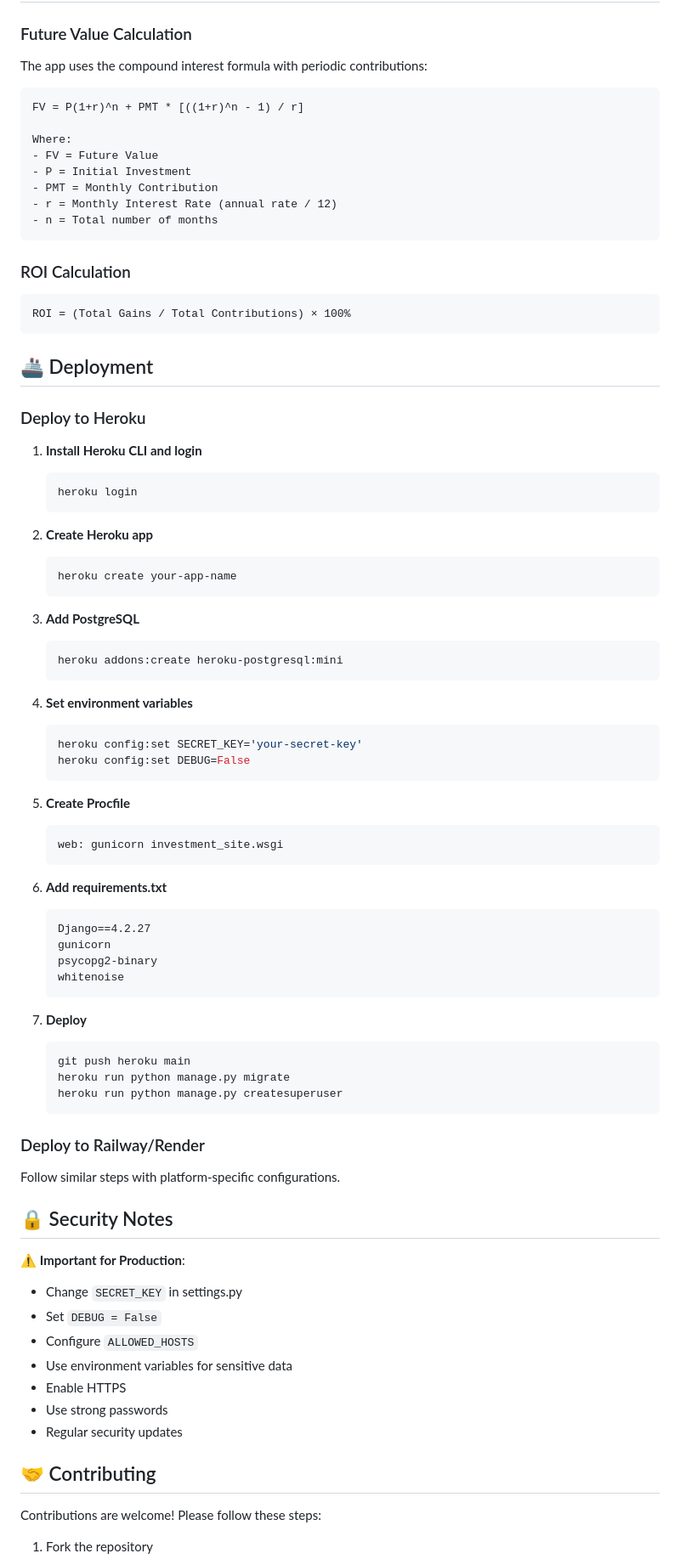
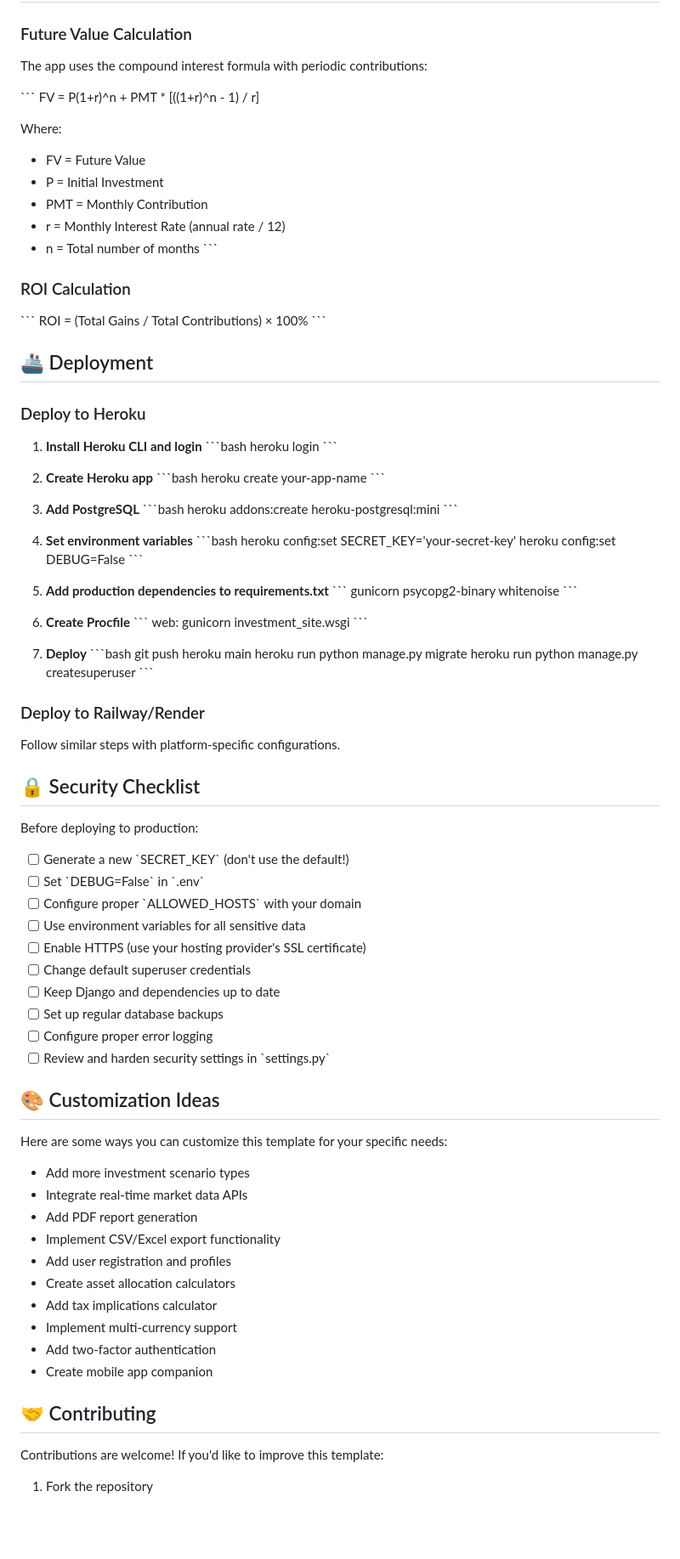
Before and after one commit to samkensam/investment-site, a Markdown page: README.md, the part around one of its changes. Shown at 85% size. Rendered like a GitHub page; blank space fills up the shorter version.

````diff
--- a/README.md
+++ b/README.md
@@ -209,7 +228,7 @@ DATABASES = {
 ### Future Value Calculation
 The app uses the compound interest formula with periodic contributions:
 
-```
+\`\`\`
 FV = P(1+r)^n + PMT * [((1+r)^n - 1) / r]
 
 Where:
@@ -218,74 +237,92 @@ Where:
 - PMT = Monthly Contribution
 - r = Monthly Interest Rate (annual rate / 12)
 - n = Total number of months
-```
+\`\`\`
 
 ### ROI Calculation
-```
+\`\`\`
 ROI = (Total Gains / Total Contributions) × 100%
-```
+\`\`\`
 
 ## 🚢 Deployment
 
 ### Deploy to Heroku
 
 1. **Install Heroku CLI and login**
-   ```bash
+   \`\`\`bash
    heroku login
-   ```
+   \`\`\`
 
 2. **Create Heroku app**
-   ```bash
+   \`\`\`bash
    heroku create your-app-name
-   ```
+   \`\`\`
 
 3. **Add PostgreSQL**
-   ```bash
+   \`\`\`bash
    heroku addons:create heroku-postgresql:mini
-   ```
+   \`\`\`
 
 4. **Set environment variables**
-   ```bash
+   \`\`\`bash
    heroku config:set SECRET_KEY='your-secret-key'
    heroku config:set DEBUG=False
-   ```
+   \`\`\`
 
-5. **Create Procfile**
-   ```
-   web: gunicorn investment_site.wsgi
-   ```
-
-6. **Add requirements.txt**
-   ```
-   Django==4.2.27
+5. **Add production dependencies to requirements.txt**
+   \`\`\`
    gunicorn
    psycopg2-binary
    whitenoise
-   ```
+   \`\`\`
+
+6. **Create Procfile**
+   \`\`\`
+   web: gunicorn investment_site.wsgi
+   \`\`\`
 
 7. **Deploy**
-   ```bash
+   \`\`\`bash
    git push heroku main
    heroku run python manage.py migrate
    heroku run python manage.py createsuperuser
-   ```
+   \`\`\`
 
 ### Deploy to Railway/Render
 Follow similar steps with platform-specific configurations.
 
-## 🔒 Security Notes
+## 🔒 Security Checklist
 
-⚠️ **Important for Production**:
-- Change `SECRET_KEY` in settings.py
-- Set `DEBUG = False`
-- Configure `ALLOWED_HOSTS`
-- Use environment variables for sensitive data
-- Enable HTTPS
-- Use strong passwords
-- Regular security updates
+Before deploying to production:
+
+- [ ] Generate a new \`SECRET_KEY\` (don't use the default!)
+- [ ] Set \`DEBUG=False\` in \`.env\`
+- [ ] Configure proper \`ALLOWED_HOSTS\` with your domain
+- [ ] Use environment variables for all sensitive data
+- [ ] Enable HTTPS (use your hosting provider's SSL certificate)
+- [ ] Change default superuser credentials
+- [ ] Keep Django and dependencies up to date
+- [ ] Set up regular database backups
+- [ ] Configure proper error logging
+- [ ] Review and harden security settings in \`settings.py\`
+
+## 🎨 Customization Ideas
+
+Here are some ways you can customize this template for your specific needs:
+
+- Add more investment scenario types
+- Integrate real-time market data APIs
+- Add PDF report generation
+- Implement CSV/Excel export functionality
+- Add user registration and profiles
+- Create asset allocation calculators
+- Add tax implications calculator
+- Implement multi-currency support
+- Add two-factor authentication
+- Create mobile app companion
 
 ## 🤝 Contributing
 
-Contributions are welcome! Please follow these steps:
+Contributions are welcome! If you'd like to improve this template:
 
 1. Fork the repository
````
Also changed, not shown: other parts of README.md (+82 -76 lines).
